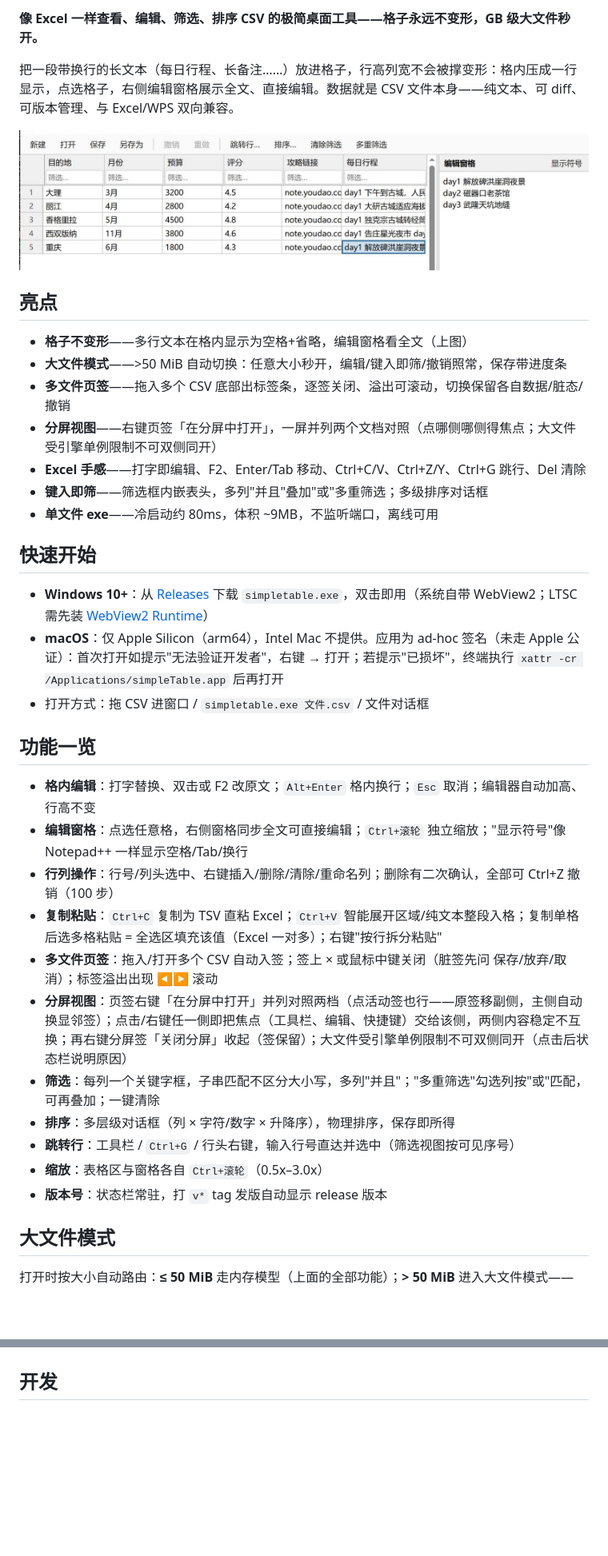
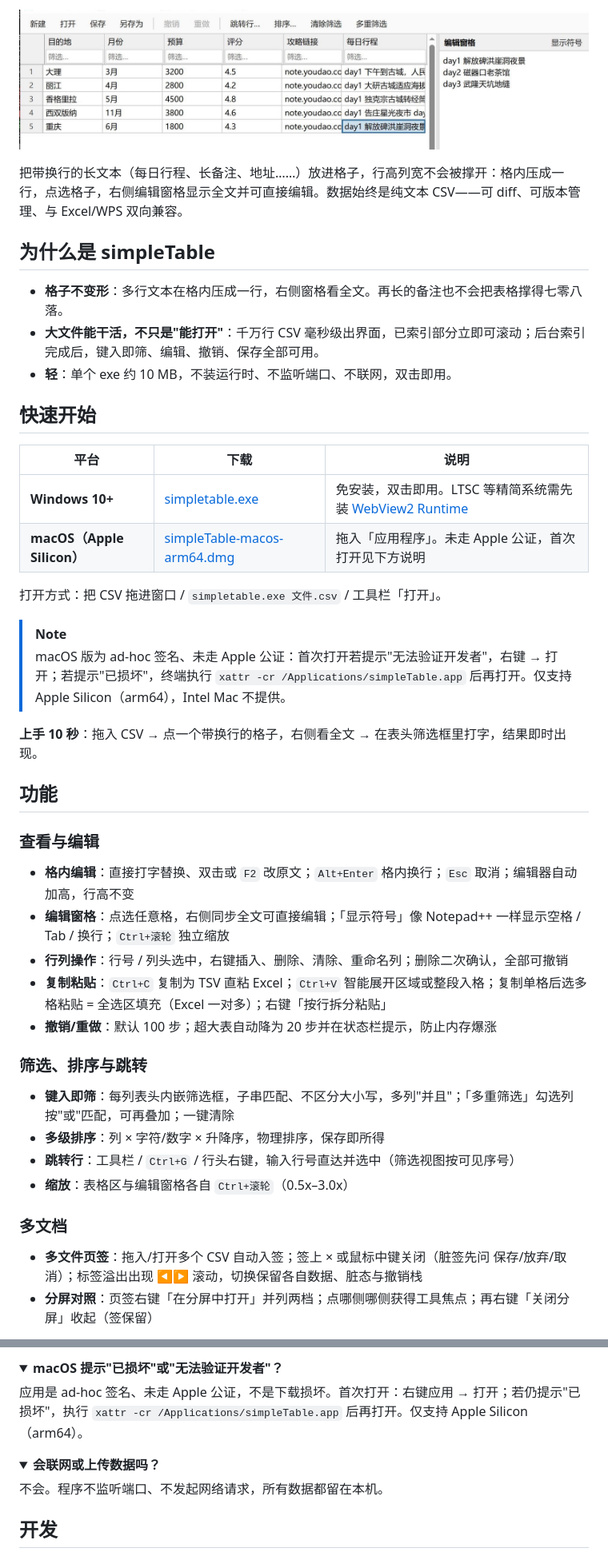
Before and after one commit to aaahzb/simpleTable, a Markdown page: README.md, 2 parts joined by grey strips. Shown at 80% size. Drawn GitHub-style; folded sections open; blank space fills up the shorter version.

```diff
--- a/README.md
+++ b/README.md
@@ -5,41 +9,47 @@
 
-**像 Excel 一样查看、编辑、筛选、排序 CSV 的极简桌面工具——格子永远不变形，GB 级大文件秒开。**
+![主界面：格内的多行文本压成一行，右侧编辑窗格显示全文](docs/img/main.jpg)
 
-把一段带换行的长文本（每日行程、长备注……）放进格子，行高列宽不会被撑变形：格内压成一行显示，点选格子，右侧编辑窗格展示全文、直接编辑。数据就是 CSV 文件本身——纯文本、可 diff、可版本管理、与 Excel/WPS 双向兼容。
+把带换行的长文本（每日行程、长备注、地址……）放进格子，行高列宽不会被撑开：格内压成一行，点选格子，右侧编辑窗格显示全文并可直接编辑。数据始终是纯文本 CSV——可 diff、可版本管理、与 Excel/WPS 双向兼容。
 
-![主界面：格内是压平的一行，右侧编辑窗格是多行全文](docs/img/main.jpg)
+## 为什么是 simpleTable
 
-## 亮点
-
-- **格子不变形**——多行文本在格内显示为空格+省略，编辑窗格看全文（上图）
-- **大文件模式**——>50 MiB 自动切换：任意大小秒开，编辑/键入即筛/撤销照常，保存带进度条
-- **多文件页签**——拖入多个 CSV 底部出标签条，逐签关闭、溢出可滚动，切换保留各自数据/脏态/撤销
-- **分屏视图**——右键页签「在分屏中打开」，一屏并列两个文档对照（点哪侧哪侧得焦点；大文件受引擎单例限制不可双侧同开）
-- **Excel 手感**——打字即编辑、F2、Enter/Tab 移动、Ctrl+C/V、Ctrl+Z/Y、Ctrl+G 跳行、Del 清除
-- **键入即筛**——筛选框内嵌表头，多列"并且"叠加"或"多重筛选；多级排序对话框
-- **单文件 exe**——冷启动约 80ms，体积 ~9MB，不监听端口，离线可用
+- **格子不变形**：多行文本在格内压成一行，右侧窗格看全文。再长的备注也不会把表格撑得七零八落。
+- **大文件能干活，不只是"能打开"**：千万行 CSV 毫秒级出界面，已索引部分立即可滚动；后台索引完成后，键入即筛、编辑、撤销、保存全部可用。
+- **轻**：单个 exe 约 10 MB，不装运行时、不监听端口、不联网，双击即用。
 
 ## 快速开始
 
-- **Windows 10+**：从 [Releases](../../releases) 下载 `simpletable.exe`，双击即用（系统自带 WebView2；LTSC 需先装 [WebView2 Runtime](https://developer.microsoft.com/microsoft-edge/webview2/)）
-- **macOS**：仅 Apple Silicon（arm64），Intel Mac 不提供。应用为 ad-hoc 签名（未走 Apple 公证）：首次打开如提示"无法验证开发者"，右键 → 打开；若提示"已损坏"，终端执行 `xattr -cr /Applications/simpleTable.app` 后再打开
-- 打开方式：拖 CSV 进窗口 / `simpletable.exe 文件.csv` / 文件对话框
+| 平台 | 下载 | 说明 |
+|---|---|---|
+| **Windows 10+** | [simpletable.exe](https://github.com/aaahzb/simpleTable/releases/latest) | 免安装，双击即用。LTSC 等精简系统需先装 [WebView2 Runtime](https://developer.microsoft.com/microsoft-edge/webview2/) |
+| **macOS（Apple Silicon）** | [simpleTable-macos-arm64.dmg](https://github.com/aaahzb/simpleTable/releases/latest) | 拖入「应用程序」。未走 Apple 公证，首次打开见下方说明 |
 
-## 功能一览
+打开方式：把 CSV 拖进窗口 / `simpletable.exe 文件.csv` / 工具栏「打开」。
 
-- **格内编辑**：打字替换、双击或 F2 改原文；`Alt+Enter` 格内换行；`Esc` 取消；编辑器自动加高、行高不变
-- **编辑窗格**：点选任意格，右侧窗格同步全文可直接编辑；`Ctrl+滚轮` 独立缩放；"显示符号"像 Notepad++ 一样显示空格/Tab/换行
-- **行列操作**：行号/列头选中、右键插入/删除/清除/重命名列；删除有二次确认，全部可 Ctrl+Z 撤销（100 步）
-- **复制粘贴**：`Ctrl+C` 复制为 TSV 直粘 Excel；`Ctrl+V` 智能展开区域/纯文本整段入格；复制单格后选多格粘贴 = 全选区填充该值（Excel 一对多）；右键"按行拆分粘贴"
-- **多文件页签**：拖入/打开多个 CSV 自动入签；签上 × 或鼠标中键关闭（脏签先问 保存/放弃/取消）；标签溢出出现 ◀▶ 滚动
-- **分屏视图**：页签右键「在分屏中打开」并列对照两档（点活动签也行——原签移副侧，主侧自动换显邻签）；点击/右键任一側即把焦点（工具栏、编辑、快捷键）交给该侧，两侧内容稳定不互换；再右键分屏签「关闭分屏」收起（签保留）；大文件受引擎单例限制不可双侧同开（点击后状态栏说明原因）
-- **筛选**：每列一个关键字框，子串匹配不区分大小写，多列"并且"；"多重筛选"勾选列按"或"匹配，可再叠加；一键清除
-- **排序**：多层级对话框（列 × 字符/数字 × 升降序），物理排序，保存即所得
+> [!NOTE]
+> macOS 版为 ad-hoc 签名、未走 Apple 公证：首次打开若提示"无法验证开发者"，右键 → 打开；若提示"已损坏"，终端执行 `xattr -cr /Applications/simpleTable.app` 后再打开。仅支持 Apple Silicon（arm64），Intel Mac 不提供。
+
+**上手 10 秒**：拖入 CSV → 点一个带换行的格子，右侧看全文 → 在表头筛选框里打字，结果即时出现。
+
+## 功能
+
+### 查看与编辑
+
+- **格内编辑**：直接打字替换、双击或 `F2` 改原文；`Alt+Enter` 格内换行；`Esc` 取消；编辑器自动加高，行高不变
+- **编辑窗格**：点选任意格，右侧同步全文可直接编辑；「显示符号」像 Notepad++ 一样显示空格 / Tab / 换行；`Ctrl+滚轮` 独立缩放
+- **行列操作**：行号 / 列头选中，右键插入、删除、清除、重命名列；删除二次确认，全部可撤销
+- **复制粘贴**：`Ctrl+C` 复制为 TSV 直粘 Excel；`Ctrl+V` 智能展开区域或整段入格；复制单格后选多格粘贴 = 全选区填充（Excel 一对多）；右键「按行拆分粘贴」
+- **撤销/重做**：默认 100 步；超大表自动降为 20 步并在状态栏提示，防止内存爆涨
+
+### 筛选、排序与跳转
+
+- **键入即筛**：每列表头内嵌筛选框，子串匹配、不区分大小写，多列"并且"；「多重筛选」勾选列按"或"匹配，可再叠加；一键清除
+- **多级排序**：列 × 字符/数字 × 升降序，物理排序，保存即所得
 - **跳转行**：工具栏 / `Ctrl+G` / 行头右键，输入行号直达并选中（筛选视图按可见序号）
-- **缩放**：表格区与窗格各自 `Ctrl+滚轮`（0.5x–3.0x）
-- **版本号**：状态栏常驻，打 `v*` tag 发版自动显示 release 版本
+- **缩放**：表格区与编辑窗格各自 `Ctrl+滚轮`（0.5x–3.0x）
 
-## 大文件模式
+### 多文档
 
-打开时按大小自动路由：**≤ 50 MiB** 走内存模型（上面的全部功能）；**> 50 MiB** 进入大文件模式——
+- **多文件页签**：拖入/打开多个 CSV 自动入签；签上 × 或鼠标中键关闭（脏签先问 保存/放弃/取消）；标签溢出出现 ◀▶ 滚动，切换保留各自数据、脏态与撤销栈
+- **分屏对照**：页签右键「在分屏中打开」并列两档；点哪侧哪侧获得工具焦点；再右键「关闭分屏」收起（签保留）
 
@@ -59,0 +175,14 @@
+</details>
+
+<details>
+<summary><b>macOS 提示"已损坏"或"无法验证开发者"？</b></summary>
+
+应用是 ad-hoc 签名、未走 Apple 公证，不是下载损坏。首次打开：右键应用 → 打开；若仍提示"已损坏"，执行 `xattr -cr /Applications/simpleTable.app` 后再打开。仅支持 Apple Silicon（arm64）。
+
+</details>
+
+<details>
+<summary><b>会联网或上传数据吗？</b></summary>
+
+不会。程序不监听端口、不发起网络请求，所有数据都留在本机。
+
```
Also changed, not shown: other parts of README.md (+134 -21 lines).
